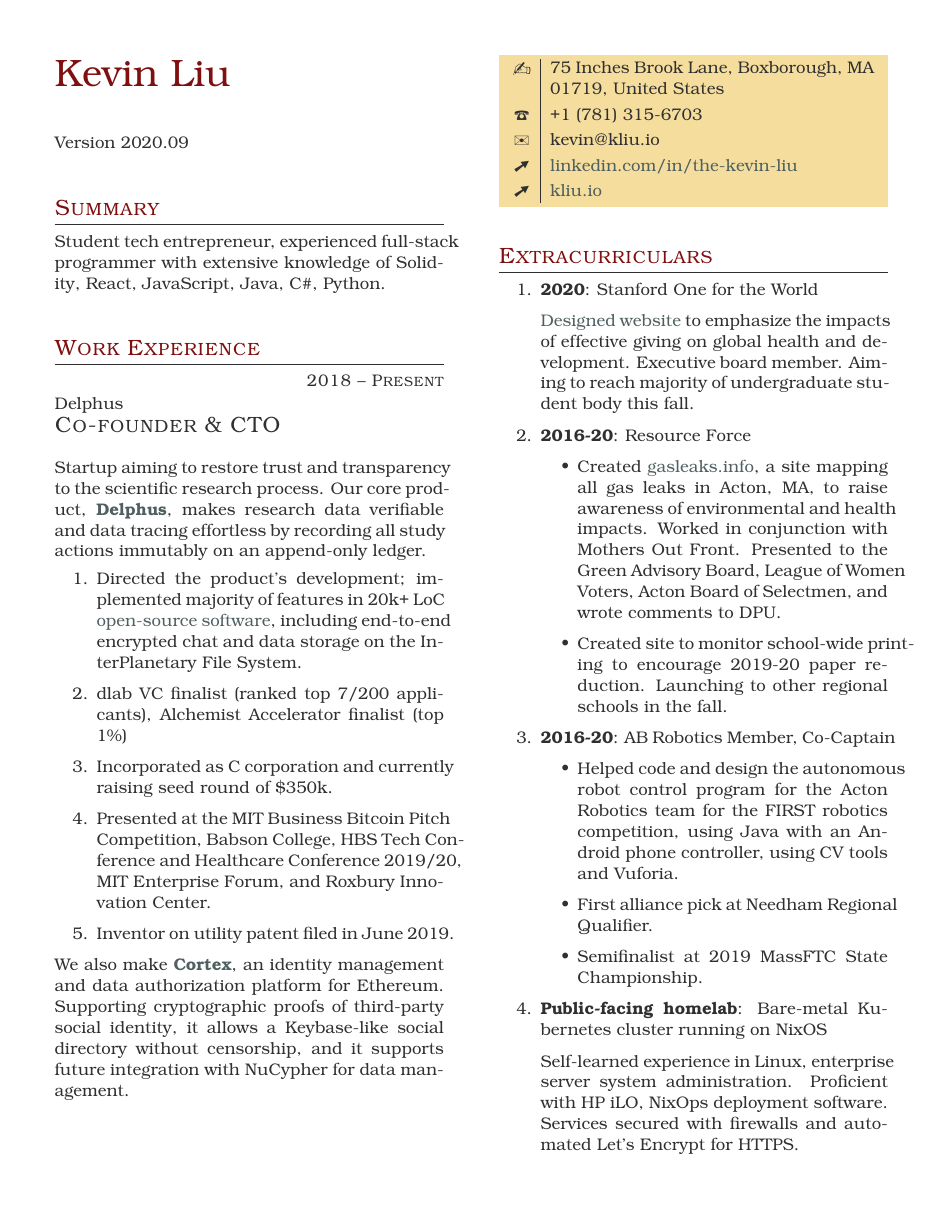
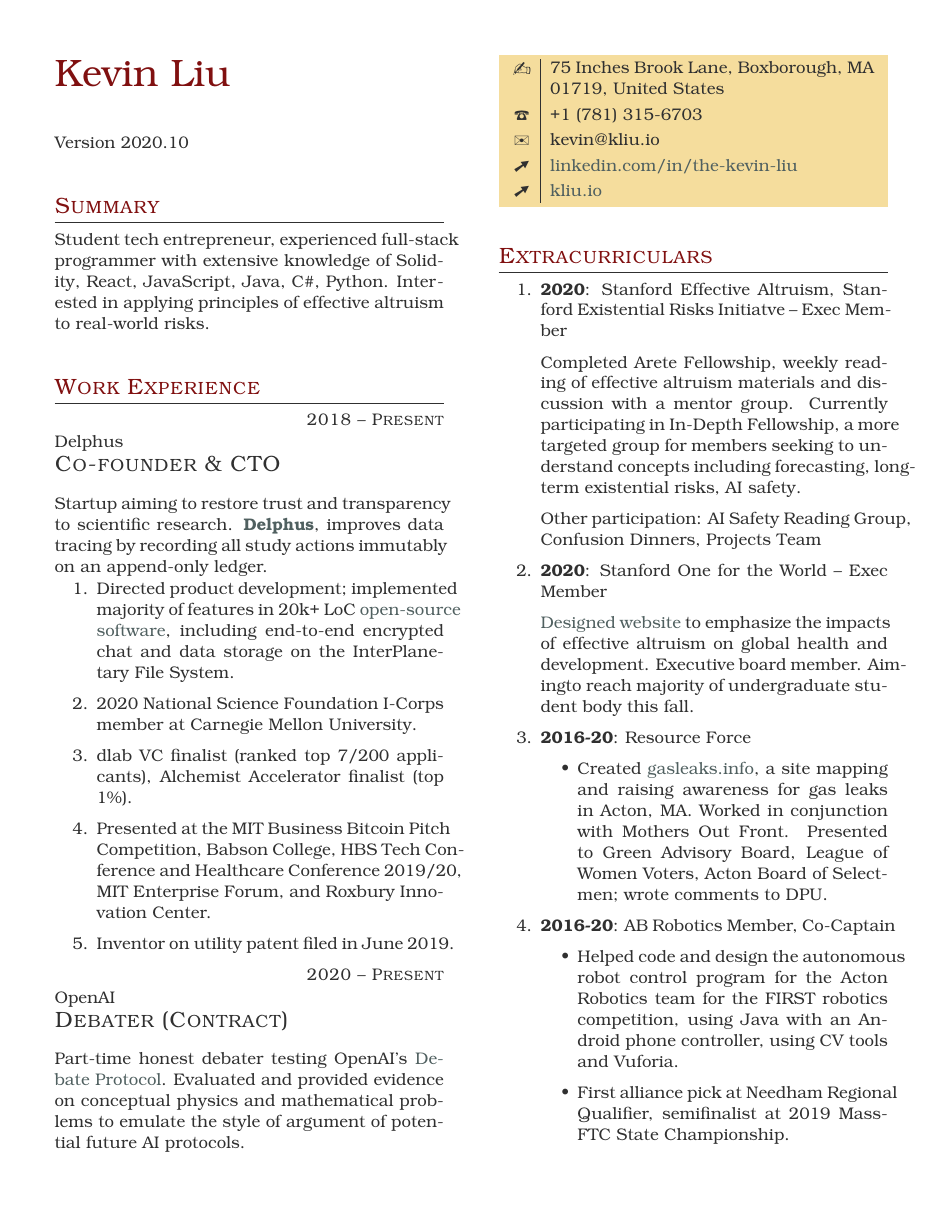
Before and after one commit to h0peiambag8844/resume, a LaTeX thesis (main.tex): page 1 of 2. Compiled offline with LuaLaTeX.

Commit message:
Version 2020.10

```diff
--- a/main.tex
+++ b/main.tex
@@ -17,57 +17,94 @@
 
 % You could put a short summary here!
 
-Version 2020.09
+Version 2020.10
 
 \section{Summary}
 
-Student tech entrepreneur, experienced full-stack programmer with extensive knowledge of Solidity, React, JavaScript, Java, C\#, Python.
+Student tech entrepreneur, experienced full-stack programmer with extensive
+knowledge of Solidity, React, JavaScript, Java, C\#, Python. Interested in
+applying principles of effective altruism to real-world risks.
 
 \section{Work Experience}
 
 \begin{eventlist}
 
 \item{2018 -- Present}
-     {Delphus}
-     {Co-founder \& CTO}
+     {Delphus} {Co-founder \& CTO}
 
-Startup aiming to restore trust and transparency to the scientific research process. Our core product, \href{https://delph.us}{\textbf{Delphus}}, makes research data verifiable and data tracing effortless by recording all study actions immutably on an append-only ledger.
+    Startup aiming to restore trust and transparency to scientific research.
+    \href{https://delph.us}{\textbf{Delphus}}, improves data tracing by
+    recording all study actions immutably on an append-only ledger.
 
 \end{eventlist}
 
 \vspace{-0.5cm}
 \begin{enumerate}
-     \item Directed the product's development; implemented majority of features in 20k+ LoC \href{https://gitlab.scintillating.us/scintillating/delphus}{open-source software}, including end-to-end encrypted chat and data storage on the InterPlanetary File System.
-     \item dlab VC finalist (ranked top 7/200 applicants), Alchemist Accelerator finalist (top 1\%)
-     \item Incorporated as C corporation and currently raising seed round of \$350k.
-     \item Presented at the MIT Business Bitcoin Pitch Competition, Babson College, HBS Tech Conference and Healthcare Conference 2019/20, MIT Enterprise Forum, and Roxbury Innovation Center.
+     \item Directed product development; implemented majority of features in
+     20k+ LoC
+     \href{https://gitlab.scintillating.us/scintillating/delphus}{open-source
+     software}, including end-to-end encrypted chat and data storage on the
+     InterPlanetary File System.
+     \item 2020 National Science Foundation I-Corps member at Carnegie Mellon
+     University.
+     \item dlab VC finalist (ranked top 7/200 applicants), Alchemist Accelerator
+     finalist (top 1\%).
+     \item Presented at the MIT Business Bitcoin Pitch Competition, Babson
+     College, HBS Tech Conference and Healthcare Conference 2019/20, MIT
+     Enterprise Forum, and Roxbury Innovation Center.
      \item Inventor on utility patent filed in June 2019.
 \end{enumerate}
 
-We also make \href{https://mycortex.tech}{\textbf{Cortex}}, an identity management and data authorization platform for Ethereum. Supporting cryptographic proofs of third-party social identity, it allows a Keybase-like social directory without censorship, and it supports future integration with NuCypher for data management.
+\begin{eventlist}
+    \item{2020 -- Present}
+         {OpenAI}{Debater (Contract)}
+
+    Part-time honest debater testing OpenAI's
+    \href{https://www.alignmentforum.org/posts/Br4xDbYu4Frwrb64a/writeup-progress-on-ai-safety-via-debate-1}{Debate
+    Protocol}. Evaluated and provided evidence on conceptual physics and
+    mathematical problems to emulate the style of argument of potential future
+    AI protocols.
+\end{eventlist}
 
 \personal
-    [linkedin.com/in/the-kevin-liu]
-    {75 Inches Brook Lane, Boxborough, MA 01719, United States}
-    {+1 (781) 315-6703}
-    {kevin@kliu.io}
-    {kliu.io}
+    [linkedin.com/in/the-kevin-liu] {75 Inches Brook Lane, Boxborough, MA 01719,
+    United States} {+1 (781) 315-6703} {kevin@kliu.io} {kliu.io}
 
 \section{Extracurriculars}
 
 \begin{enumerate}
-     \item \textbf{2020}: Stanford One for the World
+    \item \textbf{2020}: Stanford Effective Altruism, Stanford Existential Risks
+    Initiatve -- Exec Member
 
-             \href{https://onefortheworld.su.domains}{Designed website} to emphasize the impacts of effective giving on global health and development. Executive board member. Aiming to reach majority of undergraduate student body this fall.
+        Completed Arete Fellowship, weekly reading of effective altruism
+        materials and discussion with a mentor group. Currently participating in
+        In-Depth Fellowship, a more targeted group for members seeking to
+        understand concepts including forecasting, long-term existential risks,
+        AI safety.
+
+        Other participation: AI Safety Reading Group, Confusion Dinners,
+        Projects Team
+
+    \item \textbf{2020}: Stanford One for the World -- Exec Member
+
+        \href{https://onefortheworld.su.domains}{Designed website} to emphasize
+        the impacts of effective altruism on global health and development.
+        Executive board member. Aimingto reach majority of undergraduate student
+        body this fall.
     \item \textbf{2016-20}: Resource Force
         \begin{itemize}
-                \item Created \href{https://gasleaks.info}{gasleaks.info}, a site mapping all gas leaks in Acton, MA, to raise awareness of environmental and health impacts. Worked in conjunction with Mothers Out Front. Presented to the Green Advisory Board, League of Women Voters, Acton Board of Selectmen, and wrote comments to DPU.
-                \item Created site to monitor school-wide printing to encourage 2019-20 paper reduction. Launching to other regional schools in the fall.
+             \item Created \href{https://gasleaks.info}{gasleaks.info}, a site
+             mapping and raising awareness for gas leaks in Acton, MA. Worked in
+             conjunction with Mothers Out Front. Presented to Green Advisory
+             Board, League of Women Voters, Acton Board of Selectmen; wrote
+             comments to DPU.
         \end{itemize}
 
     \item \textbf{2016-20}: AB Robotics Member, Co-Captain
         \begin{itemize}
-                \item Helped code and design the autonomous robot control program for the Acton Robotics team for the FIRST robotics competition, using Java with an Android phone controller, using CV tools and Vuforia.
-                \item First alliance pick at Needham Regional Qualifier.
-                \item Semifinalist at 2019 MassFTC State Championship.
+           \item Helped code and design the autonomous robot control program for
+           the Acton Robotics team for the FIRST robotics competition, using
+           Java with an Android phone controller, using CV tools and Vuforia.
+           \item First alliance pick at Needham Regional Qualifier, semifinalist
+           at 2019 MassFTC State Championship.
         \end{itemize}
```
Also changed, not shown: main.tex (79 more changed lines). Lines whose indentation alone changed are shown as unchanged.
